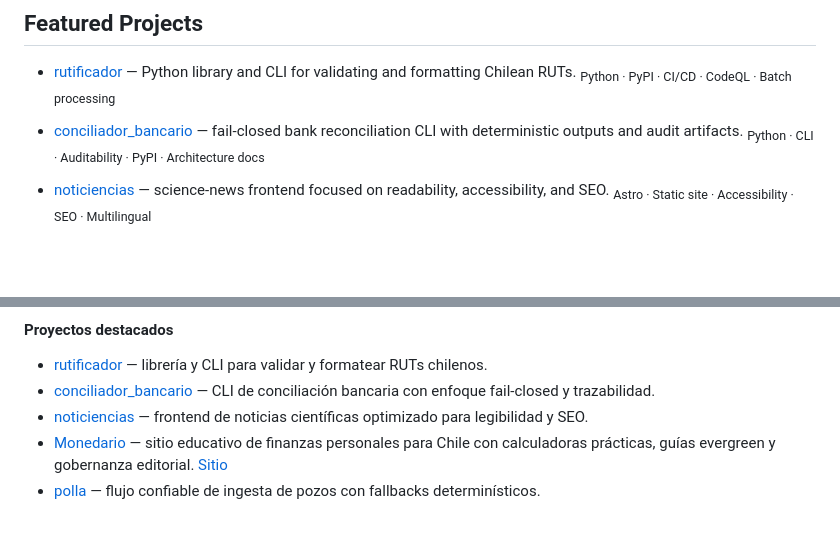
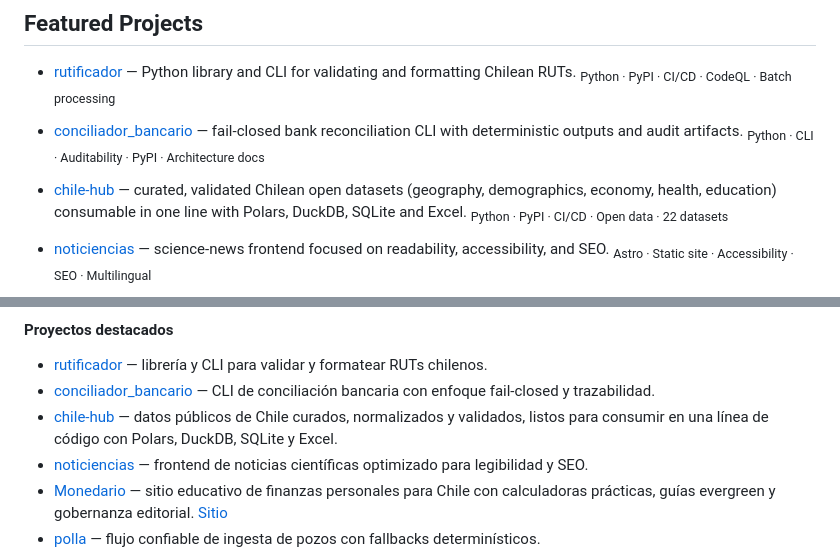
Before and after one commit to cortega26/cortega26, a Markdown page: README.md, 2 parts joined by grey strips. Drawn GitHub-style; folded sections open; blank space fills up the shorter version.

Commit message:
docs(profile): add chile-hub to Featured Projects (EN+ES)

```diff
--- a/README.md
+++ b/README.md
@@ -26,6 +26,9 @@ I build production-ready Python systems for real operational work: ETL pipelines
 
 - [conciliador_bancario](https://github.com/cortega26/conciliador_bancario) — fail-closed bank reconciliation CLI with deterministic outputs and audit artifacts.
   <sub>Python · CLI · Auditability · PyPI · Architecture docs</sub>
+
+- [chile-hub](https://github.com/cortega26/chile-hub) — curated, validated Chilean open datasets (geography, demographics, economy, health, education) consumable in one line with Polars, DuckDB, SQLite and Excel.
+  <sub>Python · PyPI · CI/CD · Open data · 22 datasets</sub>
 
 - [noticiencias](https://github.com/cortega26/noticiencias) — science-news frontend focused on readability, accessibility, and SEO.
   <sub>Astro · Static site · Accessibility · SEO · Multilingual</sub>
@@ -74,6 +77,7 @@ Construyo sistemas en Python listos para producción: pipelines ETL, scrapers, A
 
 - [rutificador](https://github.com/cortega26/rutificador) — librería y CLI para validar y formatear RUTs chilenos.
 - [conciliador_bancario](https://github.com/cortega26/conciliador_bancario) — CLI de conciliación bancaria con enfoque fail-closed y trazabilidad.
+- [chile-hub](https://github.com/cortega26/chile-hub) — datos públicos de Chile curados, normalizados y validados, listos para consumir en una línea de código con Polars, DuckDB, SQLite y Excel.
 - [noticiencias](https://github.com/cortega26/noticiencias) — frontend de noticias científicas optimizado para legibilidad y SEO.
 - [Monedario](https://github.com/cortega26/Monedario) — sitio educativo de finanzas personales para Chile con calculadoras prácticas, guías evergreen y gobernanza editorial. [Sitio](https://monedario.cl/)
 - [polla](https://github.com/cortega26/polla) — flujo confiable de ingesta de pozos con fallbacks determinísticos.
```
